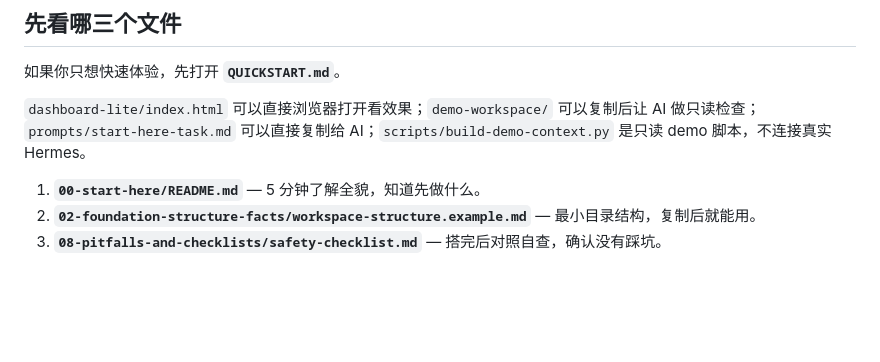
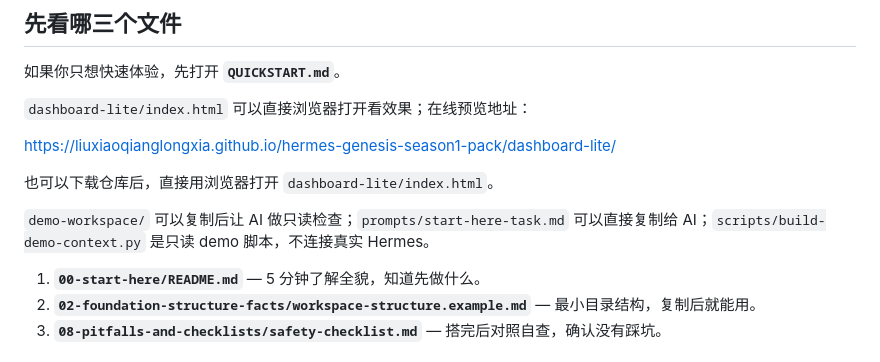
Before and after one commit to liuxiaoqianglongxia/hermes-genesis-season1-pack, a Markdown page: README.md, the part around the change. GitHub-like rendering; blank space fills up the shorter version.

Commit message:
docs: add dashboard lite online preview link

```diff
--- a/README.md
+++ b/README.md
@@ -84,7 +84,13 @@
 
 如果你只想快速体验，先打开 **`QUICKSTART.md`**。
 
-`dashboard-lite/index.html` 可以直接浏览器打开看效果；`demo-workspace/` 可以复制后让 AI 做只读检查；`prompts/start-here-task.md` 可以直接复制给 AI；`scripts/build-demo-context.py` 是只读 demo 脚本，不连接真实 Hermes。
+`dashboard-lite/index.html` 可以直接浏览器打开看效果；在线预览地址：
+
+https://liuxiaoqianglongxia.github.io/hermes-genesis-season1-pack/dashboard-lite/
+
+也可以下载仓库后，直接用浏览器打开 `dashboard-lite/index.html`。
+
+`demo-workspace/` 可以复制后让 AI 做只读检查；`prompts/start-here-task.md` 可以直接复制给 AI；`scripts/build-demo-context.py` 是只读 demo 脚本，不连接真实 Hermes。
 
 1. **`00-start-here/README.md`** — 5 分钟了解全貌，知道先做什么。
 2. **`02-foundation-structure-facts/workspace-structure.example.md`** — 最小目录结构，复制后就能用。
```
Also changed, not shown: QUICKSTART.md (+7 -1 lines).
